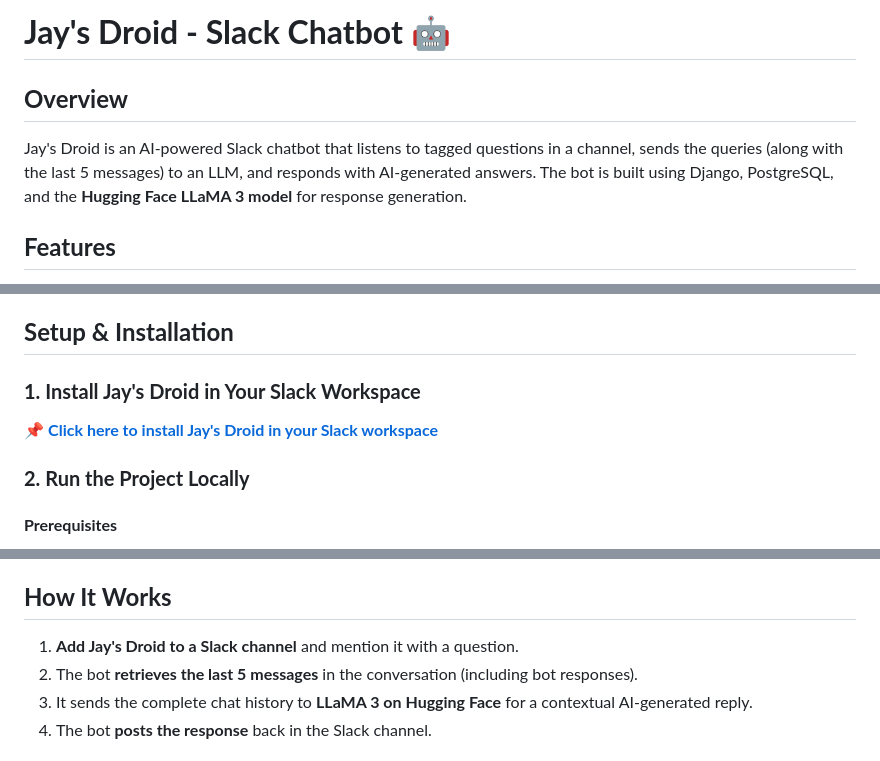
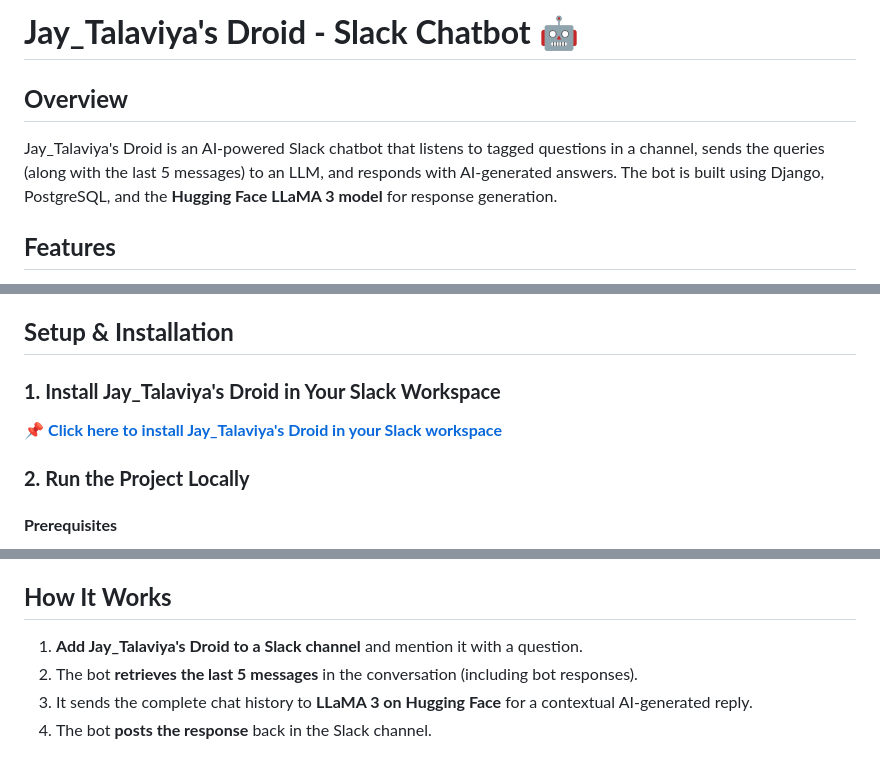
Before and after one commit to TALAVIYAJAY/chatslack, a Markdown page: README.md, 3 parts joined by grey strips. Rendered like a GitHub page.

```diff
--- a/README.md
+++ b/README.md
@@ -1,8 +1,8 @@
 
-# **Jay's Droid - Slack Chatbot** 🤖
+# **Jay_Talaviya's Droid - Slack Chatbot** 🤖
 
 ## **Overview**
-Jay's Droid is an AI-powered Slack chatbot that listens to tagged questions in a channel, sends the queries (along with the last 5 messages) to an LLM, and responds with AI-generated answers. The bot is built using Django, PostgreSQL, and the **Hugging Face LLaMA 3 model** for response generation.
+Jay_Talaviya's Droid is an AI-powered Slack chatbot that listens to tagged questions in a channel, sends the queries (along with the last 5 messages) to an LLM, and responds with AI-generated answers. The bot is built using Django, PostgreSQL, and the **Hugging Face LLaMA 3 model** for response generation.
 
 ## **Features**
 ✅ **Seamless Slack Integration** – Add the bot to your Slack workspace and start chatting!
@@ -20,8 +20,8 @@ Jay's Droid is an AI-powered Slack chatbot that listens to tagged questions in a
 
 ## **Setup & Installation**
 
-### **1. Install Jay's Droid in Your Slack Workspace**
-📌 **[Click here to install Jay's Droid in your Slack workspace](INSERT_SLACK_APP_INSTALLATION_LINK_HERE)**
+### **1. Install Jay_Talaviya's Droid in Your Slack Workspace**
+📌 **[Click here to install Jay_Talaviya's Droid in your Slack workspace](INSERT_SLACK_APP_INSTALLATION_LINK_HERE)**
 
 ### **2. Run the Project Locally**
 #### **Prerequisites**
@@ -70,7 +70,7 @@ The app is already deployed! You can check it out here:
 📌 **[Live Demo on Render](https://chat-slack-live.onrender.com/)**
 
 ## **How It Works**
-1. **Add Jay's Droid to a Slack channel** and mention it with a question.
+1. **Add Jay_Talaviya's Droid to a Slack channel** and mention it with a question.
 2. The bot **retrieves the last 5 messages** in the conversation (including bot responses).
 3. It sends the complete chat history to **LLaMA 3 on Hugging Face** for a contextual AI-generated reply.
 4. The bot **posts the response** back in the Slack channel.
```
